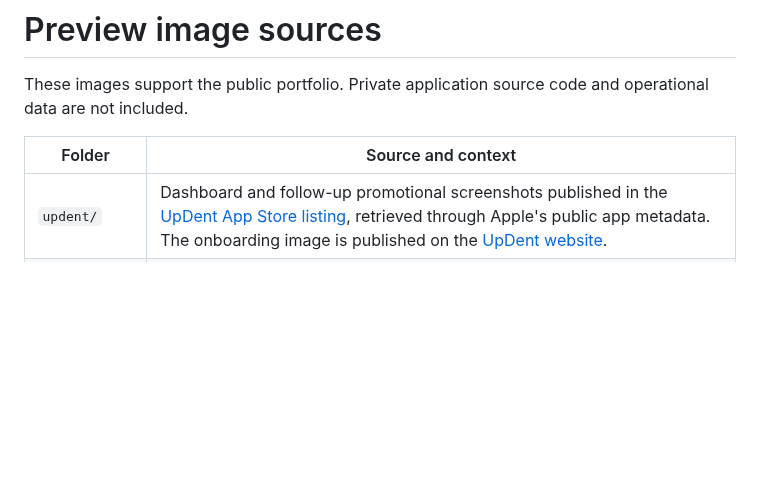
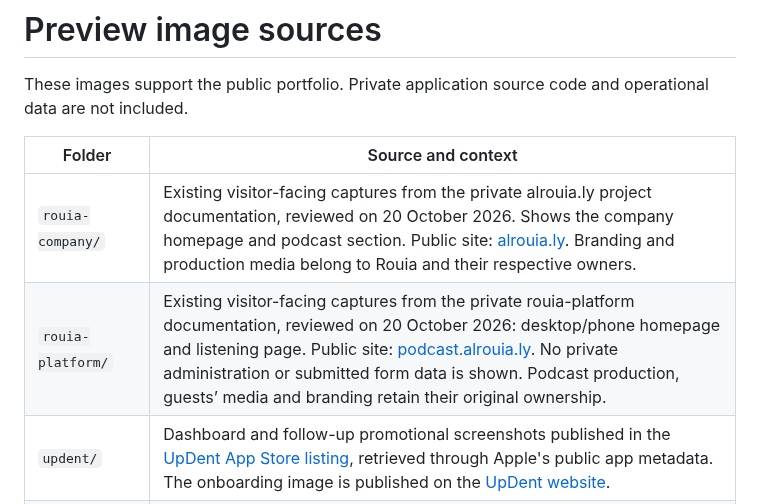
Before and after one commit to mohamedkbay/portfolio, a Markdown page: assets/README.md, the part around the change. GitHub-like rendering; blank space fills up the shorter version.

Commit message:
docs: showcase the ROUIA company website and podcast platform

```diff
--- a/assets/README.md
+++ b/assets/README.md
@@ -4,6 +4,8 @@ These images support the public portfolio. Private application source code and o
 
 | Folder | Source and context |
 | --- | --- |
+| `rouia-company/` | Existing visitor-facing captures from the private alrouia.ly project documentation, reviewed on 20 October 2026. Shows the company homepage and podcast section. Public site: [alrouia.ly](https://alrouia.ly/). Branding and production media belong to Rouia and their respective owners. |
+| `rouia-platform/` | Existing visitor-facing captures from the private rouia-platform documentation, reviewed on 20 October 2026: desktop/phone homepage and listening page. Public site: [podcast.alrouia.ly](https://podcast.alrouia.ly/). No private administration or submitted form data is shown. Podcast production, guests’ media and branding retain their original ownership. |
 | `updent/` | Dashboard and follow-up promotional screenshots published in the [UpDent App Store listing](https://apps.apple.com/ly/app/updent/id6754293517?l=ar), retrieved through Apple's public app metadata. The onboarding image is published on the [UpDent website](https://updent.ly). |
 | `glory/` | Browser captures of the local GloryTech Academy development preview, taken on 17 October 2026. The dashboard uses the built-in synthetic demo student. |
 | `fakkerni/` | Existing native iOS Simulator captures from the [public Fakkerni documentation](https://github.com/mohamedkbay/fakkerni). The editor is empty. |
```
Also changed, not shown: PROJECTS.md (+2 -1 lines), projects/alrouia.md (added, +40 -0 lines), projects/rouia-platform.md (added, +48 -0 lines), assets/rouia-company/company-desktop.png (added), assets/rouia-company/company-podcast.png (added), assets/rouia-platform/platform-desktop.png (added), assets/rouia-platform/platform-listen-mobile.png (added), assets/rouia-platform/platform-listen.png (added), assets/rouia-platform/platform-mobile.png (added), 1 other file.
